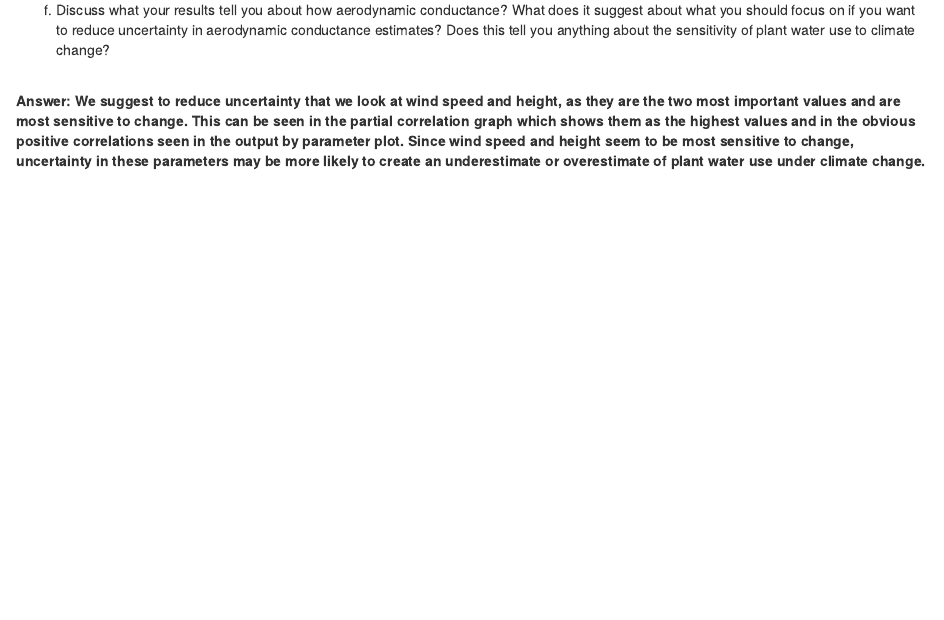
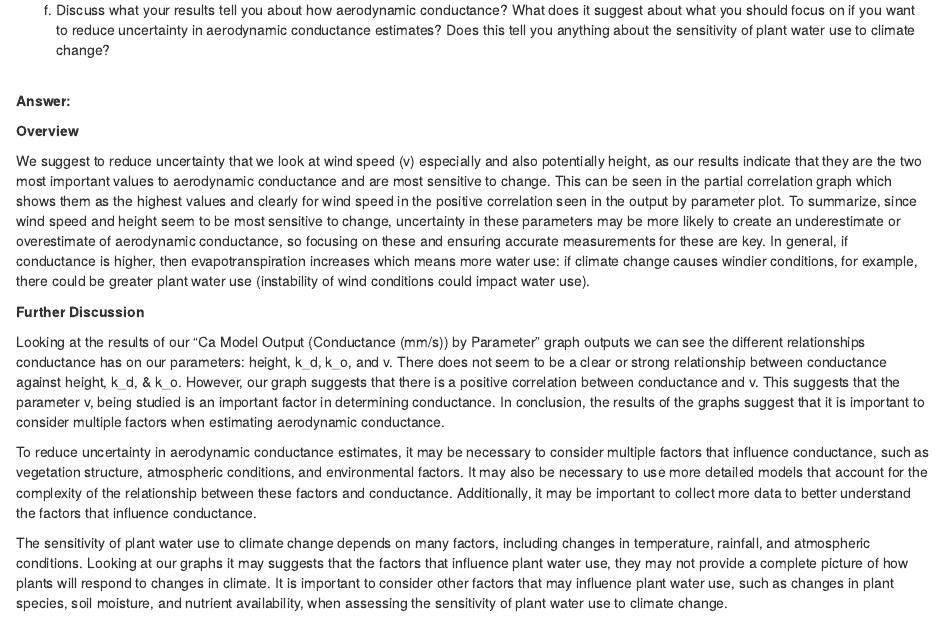
Before and after one commit to CarloBroderick/catm_lhs, an R Markdown document (Catm_lab.Rmd): the page in a window 1100 px wide, from 4710 px down. The pictures show the output file Catm_lab.nb.html that the author committed with the source, opened offline.

Commit message:
add info from ruth, tidy things up

```diff
--- a/Catm_lab.Rmd
+++ b/Catm_lab.Rmd
@@ -156,6 +156,19 @@ plot(partial_correlation)
 f) Discuss what your results tell you about how aerodynamic conductance? What does it suggest about what you should focus on if you want to reduce uncertainty in aerodynamic conductance estimates? Does this tell you anything about the sensitivity of plant water use to climate change?\
 \
 
-**Answer: We suggest to reduce uncertainty that we look at wind speed and height, as they are the two most important values and are most sensitive to change. This can be seen in the partial correlation graph which shows them as the highest values and in the obvious positive correlations seen in the output by parameter plot. Since wind speed and height seem to be most sensitive to change, uncertainty in these parameters may be more likely to create an underestimate or overestimate of plant water use under climate change.**
+**Answer:**
+
+**Overview**
+
+We suggest to reduce uncertainty that we look at wind speed (v) especially and also potentially height, as our results indicate that they are the two most important values to aerodynamic conductance and are most sensitive to change. This can be seen in the partial correlation graph which shows them as the highest values and clearly for wind speed in the positive correlation seen in the output by parameter plot. To summarize, since wind speed and height seem to be most sensitive to change, uncertainty in these parameters may be more likely to create an underestimate or overestimate of aerodynamic conductance, so focusing on these and ensuring accurate measurements for these are key. In general, if conductance is higher, then evapotranspiration increases which means more water use: if climate change causes windier conditions, for example, there could be greater plant water use (instability of wind conditions could impact water use).
+
+**Further Discussion**
+
+Looking at the results of our “Ca Model Output (Conductance (mm/s)) by Parameter” graph outputs we can see the different relationships conductance has on our parameters: height, k_d, k_o, and v. There does not seem to be a clear or strong relationship between conductance against height, k_d, & k_o. However, our graph suggests that there is a positive correlation between conductance and v. This suggests that the parameter v, being studied is an important factor in determining conductance. In conclusion, the results of the graphs suggest that it is important to consider multiple factors when estimating aerodynamic conductance.
+
+To reduce uncertainty in aerodynamic conductance estimates, it may be necessary to consider multiple factors that influence conductance, such as vegetation structure, atmospheric conditions, and environmental factors. It may also be necessary to use more detailed models that account for the complexity of the relationship between these factors and conductance. Additionally, it may be important to collect more data to better understand the factors that influence conductance.
+
+The sensitivity of plant water use to climate change depends on many factors, including changes in temperature, rainfall, and atmospheric conditions. Looking at our graphs it may suggests that the factors that influence plant water use, they may not provide a complete picture of how plants will respond to changes in climate. It is important to consider other factors that may influence plant water use, such as changes in plant species, soil moisture, and nutrient availability, when assessing the sensitivity of plant water use to climate change.
+
 
 \
```
Also changed, not shown: Catm_lab.nb.html, Catm_lab.pdf.
